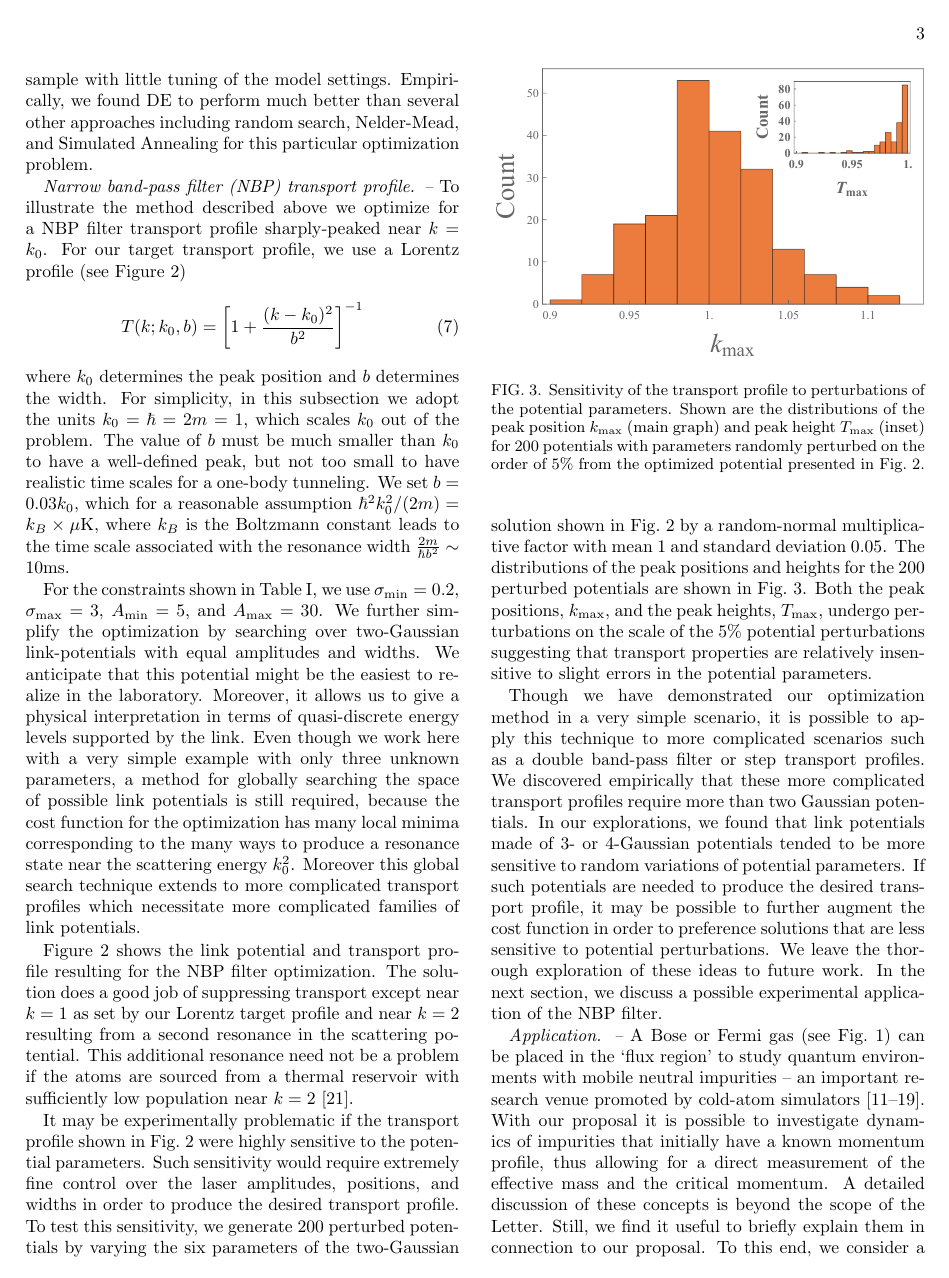
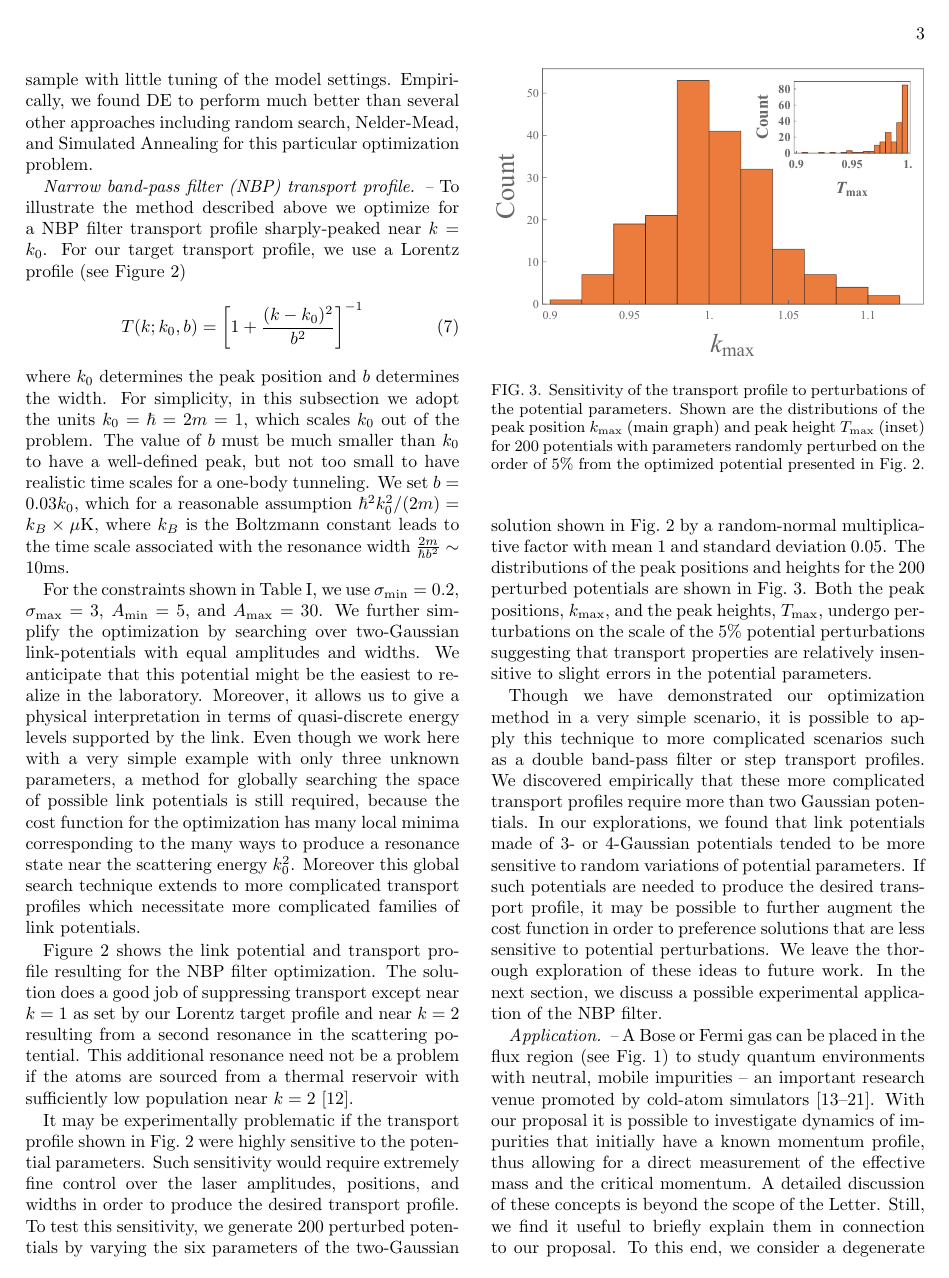
Before and after one commit to dhudsmith/transport-potential-engineering, a LaTeX paper (Paper/version2/paper.tex): page 3 of 8. The pictures show the PDF file Paper/version2/paper.pdf that the author committed with the source.

Commit message:
Light polish on application section

```diff
--- a/Paper/version2/paper.tex
+++ b/Paper/version2/paper.tex
@@ -55,7 +55,7 @@ Figure ~\ref{fig:Figure1} summarizes our proposal. Analogous to a quantum switch
 -\frac{\hbar^2}{2m}\frac{\partial^2}{\partial x^2}\psi+V_0(x)\psi=\frac{\hbar^2k^2}{2m}\psi,
 \label{eq:schr}
 \end{equation}
-where $m$ is the mass of a particle from the reservoir, $\frac{\hbar^2k^2}{2m}$ is its energy. The link potential $V_0(x)$ produces the transmission coefficient, $T_0(k)$. By carefully tuning $V_0(x)$ one produces a $T_0(k)$ that allows only particles with desired momenta to tunnel through the barrier into the `flux region' as required by the experimental application. Note that the momentum profile of the outgoing beam can be measured using a single-atom momentum resolution (e.g.,~\cite{jochim2018}), allowing one to confirm that the beam has the desired flux profile.
+where $m$ is the mass of a particle from the reservoir, $\frac{\hbar^2k^2}{2m}$ is its energy. The link potential $V_0(x)$ produces the transmission coefficient, $T_0(k)$. By carefully tuning $V_0(x)$ one produces a $T_0(k)$ that allows only particles with desired momenta to tunnel through the barrier into the flux region as required by the experimental application. Note that the momentum profile of the outgoing beam can be measured using a single-atom momentum resolution (e.g.,~\cite{jochim2018}), allowing one to confirm that the beam has the desired flux profile.
 
 In this Letter,  we discuss how to determine an appropriate $V_0(x)$ for a given desired flux profile $T_0(k)$. Furthermore, we briefly discuss the 1D Bose polaron problem as a possible application of cold-atom beams.
 
@@ -66,7 +66,7 @@ In this Letter,  we discuss how to determine an appropriate $V_0(x)$ for a given
 %%%%%%%%%%%%%%%%%%%%%%%%%%%%%%%%%%%%%%%%%%%%%%%%%%%%%%%%%%%%%%%%%%%%%%%%%%%%%%%%%%%%%%%%%%%%%%%%%%%%%%%%%%%%%%%%%%%%%%%
 \begin{figure}
 \centerline{\includegraphics[scale=0.3]{figure1new.pdf}}
-\caption{ \textcolor{red}{The link potential looks a bit unnatural to me. The odd part is the kinks where the middle potential joins its neighbors. Can we make this smooth? Summing three gaussians and adding an intercept should work, yes?} An illustration of the proposal: A reservoir that contains particles of various momenta is connected to an external link potential. The potential filters out the desired momenta, and the particles in the `flux region' have a known momentum distribution -- here, the distribution is non-zero only in the neighborhood of a chosen momentum. The link potential is a narrow-band filter.
+\caption{ \textcolor{red}{The link potential looks a bit unnatural to me. The odd part is the kinks where the middle potential joins its neighbors. Can we make this smooth? Summing three gaussians and adding an intercept should work, yes?} An illustration of the proposal: A reservoir that contains particles of various momenta is connected to an external link potential. The potential filters out the desired momenta, and the particles in the flux region have a known momentum distribution -- here, the distribution is non-zero only in the neighborhood of a chosen momentum. The link potential is a narrow-band filter.
 }
 \label{fig:Figure1}
 \end{figure}
@@ -173,28 +173,9 @@ Though we have demonstrated our optimization method in a very simple scenario, i
 %%%%%%%%%%%%%%%%%%%%%%%%%%%%%%%%%%%%%%%%%%%%%%%%%%%%%%%%%%%%%%%%%%%%%%%%%%%%%%%%%%%%%%%%%%%%%%%%%%%%%%%%%%%%%%%%%%%%%%%
 
 
-{\it Application. --} A Bose or Fermi gas (see Fig.~\ref{fig:Figure1}) can be placed in the `flux region'
-to study quantum environments with mobile neutral impurities -- an important research venue promoted by cold-atom
-simulators~\cite{zwierlein2009,salomon2009,grimm2012, widera2012, catani2012, fukuhara2013, hu2016,arlt2016,zaccanti2017}.
-With our proposal it is possible to investigate dynamics of impurities that initially have
-a known momentum profile, thus allowing for a direct measurement of the effective mass and
-the critical momentum. A detailed discussion of these concepts is beyond the scope
-of the Letter. Still, we find it useful to briefly explain them in connection to our proposal.
-To this end, we consider a degenerate one-dimensional Bose gas with an impurity of momentum $P$.
-To model this system, we employ a non-linear Schr{\"o}dinger equation
-for a Bose gas with an impurity atom~[10]. This equation was solved analytically
-in the context of a nonlinear flow past an obstacle~\cite{hakim1997},
-which allows us to work out all properties of the dressed particle in a simple manner;
-note that this (or a similar) non-linear equation has been discussed in Refs.~\cite{kamenev2016, volosniev2017, mistakidis2018, dehkharghani2018, pastukhov2018},
-see also~\cite{sacha2006, catani2012, kain2016, parisi2017,grusdt2017, pastukhov2017, kain2018} for other relevant studies.
+{\it Application. --} A Bose or Fermi gas can be placed in the flux region  (see Fig.~\ref{fig:Figure1}) to study quantum environments with neutral, mobile impurities -- an important research venue promoted by cold-atom simulators~\cite{zwierlein2009,salomon2009,grimm2012, widera2012, catani2012, fukuhara2013, hu2016,arlt2016,zaccanti2017}. With our proposal it is possible to investigate dynamics of impurities that initially have a known momentum profile, thus allowing for a direct measurement of the effective mass and the critical momentum. A detailed discussion of these concepts is beyond the scope of the Letter. Still, we find it useful to briefly explain them in connection to our proposal. To this end, we consider a degenerate one-dimensional Bose gas with an impurity of momentum $P$. To model this system, we employ a non-linear Schr{\"o}dinger equation for a Bose gas with an impurity atom~[10]. This equation was solved analytically in the context of a nonlinear flow past an obstacle~\cite{hakim1997}, which allows us to work out all properties of the dressed particle in a simple manner; note that this (or a similar) non-linear equation has been discussed in Refs.~\cite{kamenev2016, volosniev2017, mistakidis2018, dehkharghani2018, pastukhov2018}, see also~\cite{sacha2006, catani2012, kain2016, parisi2017,grusdt2017, pastukhov2017, kain2018} for other relevant studies.
 
-The lowest energy state of the non-linear Schr{\"o}dinger equation with a given $P$ is a combination of two solitons.
-They make a dissipationless defect in the Bose gas, which accompanies the impurity. The corresponding energy
-is given by $E\simeq E_B+\epsilon+P^2/(2m_{\mathrm{eff}})$, where $E_B$ is the energy of the gas without an impurity,
-$\epsilon$ is the self-energy of the dressed particle, and $m_{\mathrm{eff}}$ is its effective mass. The solution is steady only
-for $P<P_c$; impurities with $P>P_c$ generate grey solitons (cf.~\cite{hakim1997}).
-Note that quantum fluctuations lead to a finite dissipation (cf.~\cite{astrakharchik2004,sykes2009,Cherny2012})
-even for $P<P_c$. We do not consider this effect as it does not change our qualitative presentation.
+The lowest energy state of the non-linear Schr{\"o}dinger equation with a given $P$ is a combination of two solitons. They make a dissipationless defect in the Bose gas, which accompanies the impurity. The corresponding energy is given by $E\simeq E_B+\epsilon+P^2/(2m_{\mathrm{eff}})$, where $E_B$ is the energy of the gas without an impurity, $\epsilon$ is the self-energy of the dressed particle, and $m_{\mathrm{eff}}$ is its effective mass. The solution is steady only for $P<P_c$; impurities with $P>P_c$ generate grey solitons (cf.~\cite{hakim1997}). Note that quantum fluctuations lead to a finite dissipation (cf.~\cite{astrakharchik2004,sykes2009,Cherny2012}) even for $P<P_c$. We do not consider this effect as it does not change our qualitative presentation.
 
 
 %%%%%%%%%%%%%%%%%%%%%%%%%%%%%%%%%%%%%%%%%%%%%%%%%%%%%%%%%%%%%%%%%%%%%%%%%%%%%%%%%%%%%%%%%%%%%%%%%%%%%%%%%%%%%%%%%%%%%%%
```
Also changed, not shown: Paper/version2/paper.pdf, Paper/version2/paper.tex (24 more changed lines).
